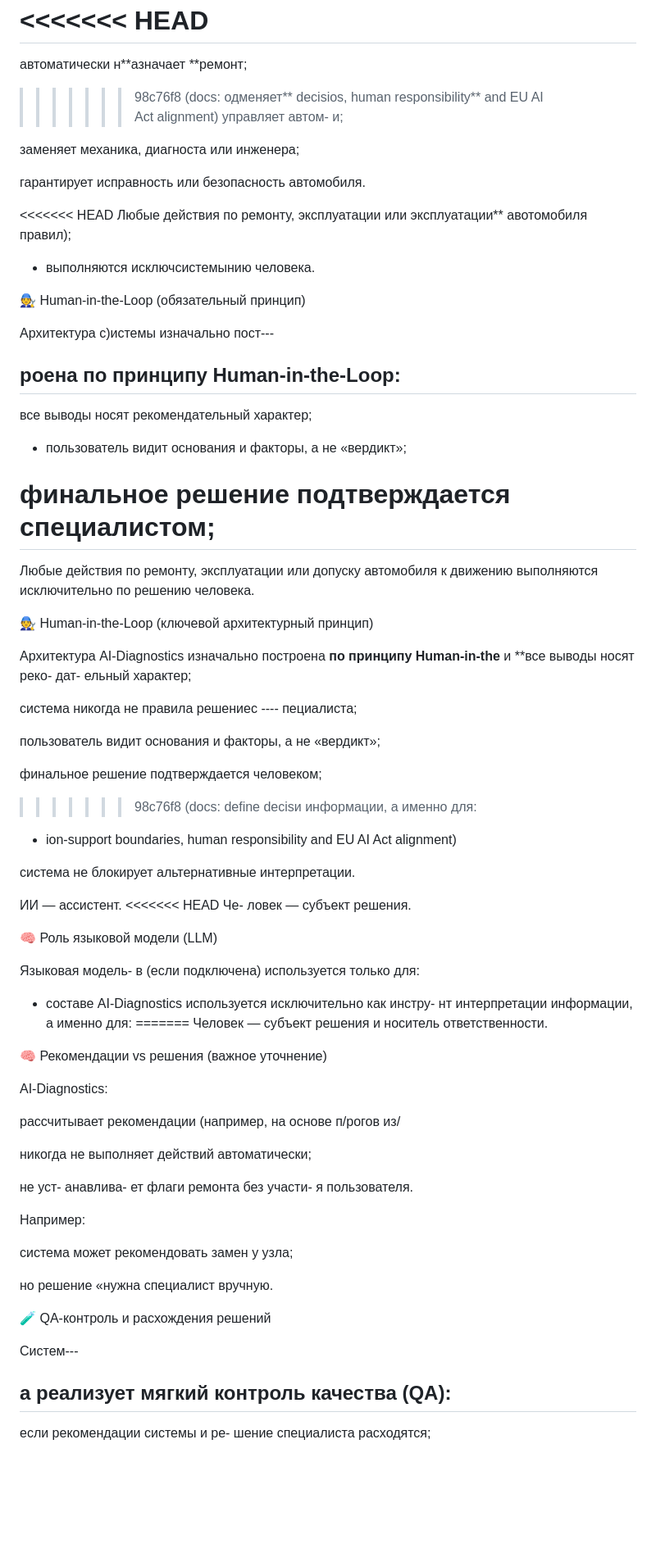
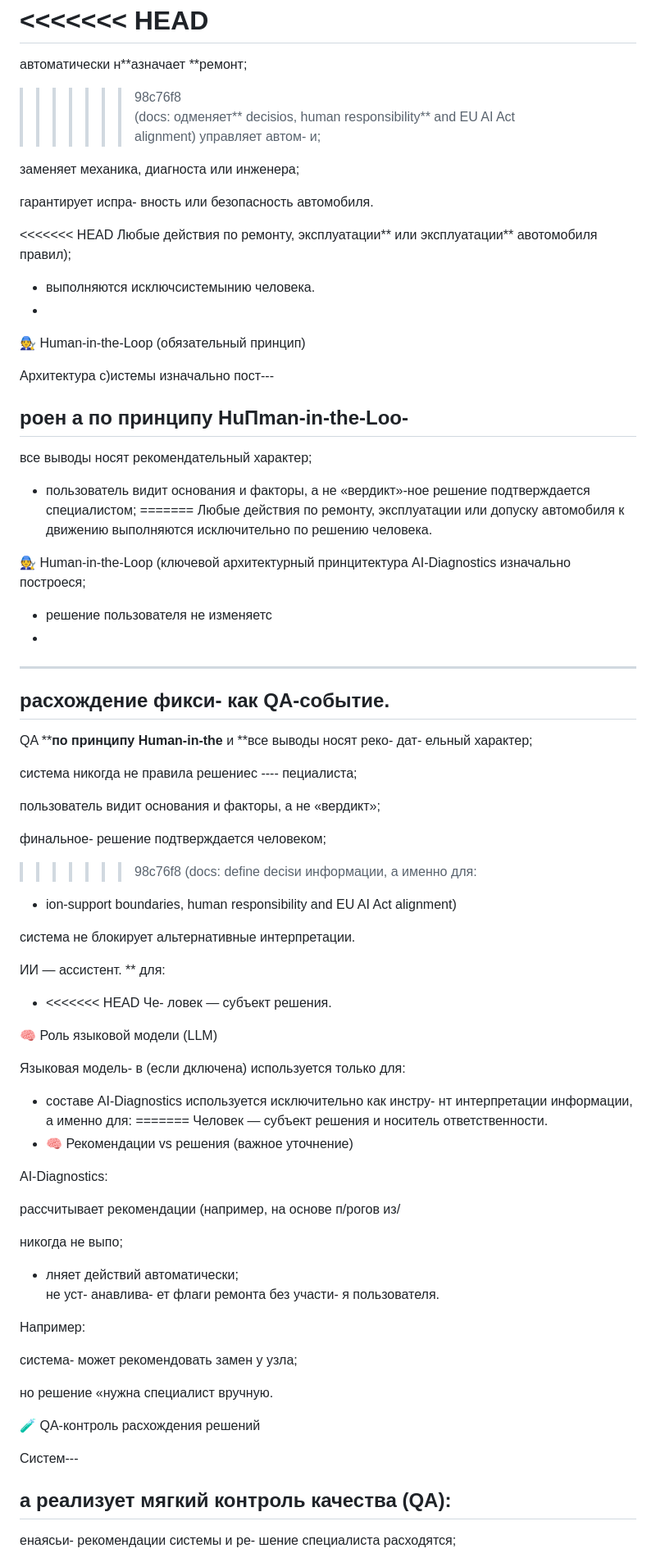
Before and after one commit to Joker20380/diagnost, a Markdown page: README.md, the part around one of its changes. Shown at 82% size. Rendered like a GitHub page; blank space fills up the shorter version.

```diff
--- a/README.md
+++ b/README.md
@@ -53,77 +62,81 @@ AI-Diagnostics не:
 =======
 автоматически н**азначает **ремонт;
 
->>>>>>> 98c76f8 (docs: одменяет** decisios, human responsibility** and EU AI Act alignment)
+>>>>>>> 98c76f8
+(docs: одменяет** decisios, human responsibility** and EU AI Act alignment)
 управляет автом- и;
 
 заменяет механика, диагноста или инженера;
 
-гарантирует исправность или безопасность автомобиля.
+гарантирует испра- вность или безопасность автомобиля.
 
 <<<<<<< HEAD
-Любые действия по ремонту, эксплуатации или эксплуатации** авотомобиля  правил);
+Любые действия по ремонту, эксплуатации** или эксплуатации** авотомобиля  правил);
 - выполняются исключсистемынию человека.
-
+-
 🧑‍🔧 Human-in-the-Loop (обязательный принцип)
 
 Архитектура с)истемы изначально пост---
 
-## роена по принципу Human-in-the-Loop:
+## роен  а по принципу HuПman-in-the-Loo-
 
 все выводы носят рекомендательный характер;
-- пользователь видит основания и факторы, а не «вердикт»;
-
-финальное решение подтверждается специалистом;
+- пользователь видит основания и факторы, а не «вердикт»-ное решение подтверждается специалистом;
 =======
 Любые действия по ремонту, эксплуатации или допуску автомобиля к движению выполняются исключительно по решению человека.
 
-🧑‍🔧 Human-in-the-Loop (ключевой архитектурный принцип)
+🧑‍🔧 Human-in-the-Loop (ключевой архитектурный принцитектура AI-Diagnostics изначально построеся;
+- решение пользователя не изменяетс
+-
+---
 
-Архитектура AI-Diagnostics изначально построена **по принципу Human-in-the** и **все выводы носят реко- дат- ельный характер;
+##  расхождение фикси- как QA-событие.
+
+QA ****по принципу Human-in-the** и **все выводы носят реко- дат- ельный характер;
 
 система никогда не правила решениес
 ---- пециалиста;
 
 пользователь видит основания и факторы, а не «вердикт»;
 
-финальное решение подтверждается человеком;
+финальное-  решение подтверждается человеком;
 >>>>>>> 98c76f8 (docs: define decisи информации, а именно для:
 - ion-support boundaries, human responsibility and EU AI Act alignment)
 
 система не блокирует альтернативные интерпретации.
 
 ИИ — ассистент.
-<<<<<<< HEAD
+** для:
+- <<<<<<< HEAD
 Че- ловек — субъект решения.
 
 🧠 Роль языковой модели (LLM)
 
-Языковая модель-  в (если подключена) используется только для:
+Языковая модель-  в (если  дключена) используется только для:
 - составе AI-Diagnostics используется исключительно как инстру- нт интерпретации информации, а именно для:
 =======
 Человек — субъект решения и носитель ответственности.
-
-🧠 Рекомендации vs решения (важное уточнение)
+- 🧠 Рекомендации vs решения (важное уточнение)
 
 AI-Diagnostics:
 
 рассчитывает рекомендации (например, на основе п/рогов из/
 
-никогда не выполняет действий автоматически;
-
+никогда не выпо;
+- лняет действий автоматически;
 не уст- анавлива- ет флаги ремонта без участи- я пользователя.
 
 Например:
 
-система может рекомендовать замен  у узла;
+система-  может рекомендовать замен  у узла;
 
 но решение «нужна  специалист вручную.
 
-🧪 QA-контроль и расхождения решений
+🧪 QA-контроль расхождения решений
 
 Систем---
 
 ## а реализует мягкий контроль качества (QA):
 
-если рекомендации системы и ре- шение специалиста расходятся;
+енаясьи-  рекомендации системы и ре- шение специалиста расходятся;
 
```
Also changed, not shown: other parts of README.md (+33 -21 lines).
